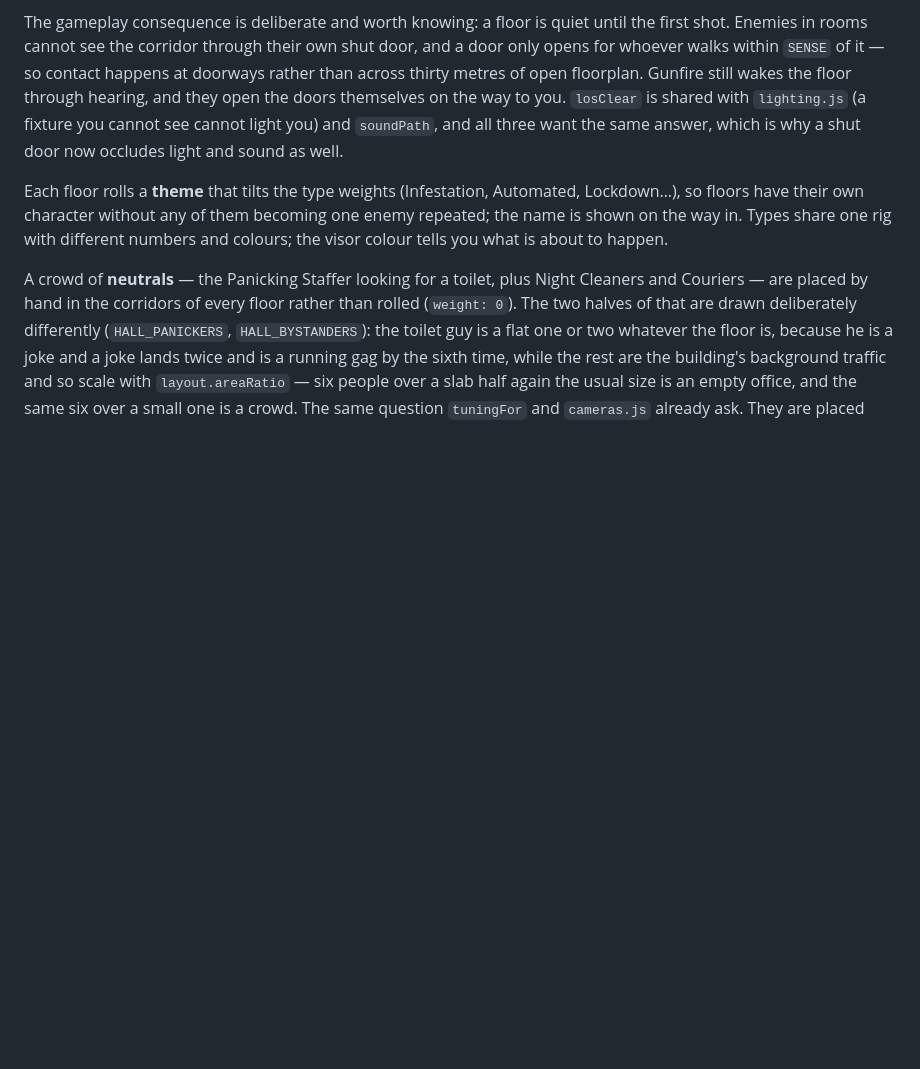
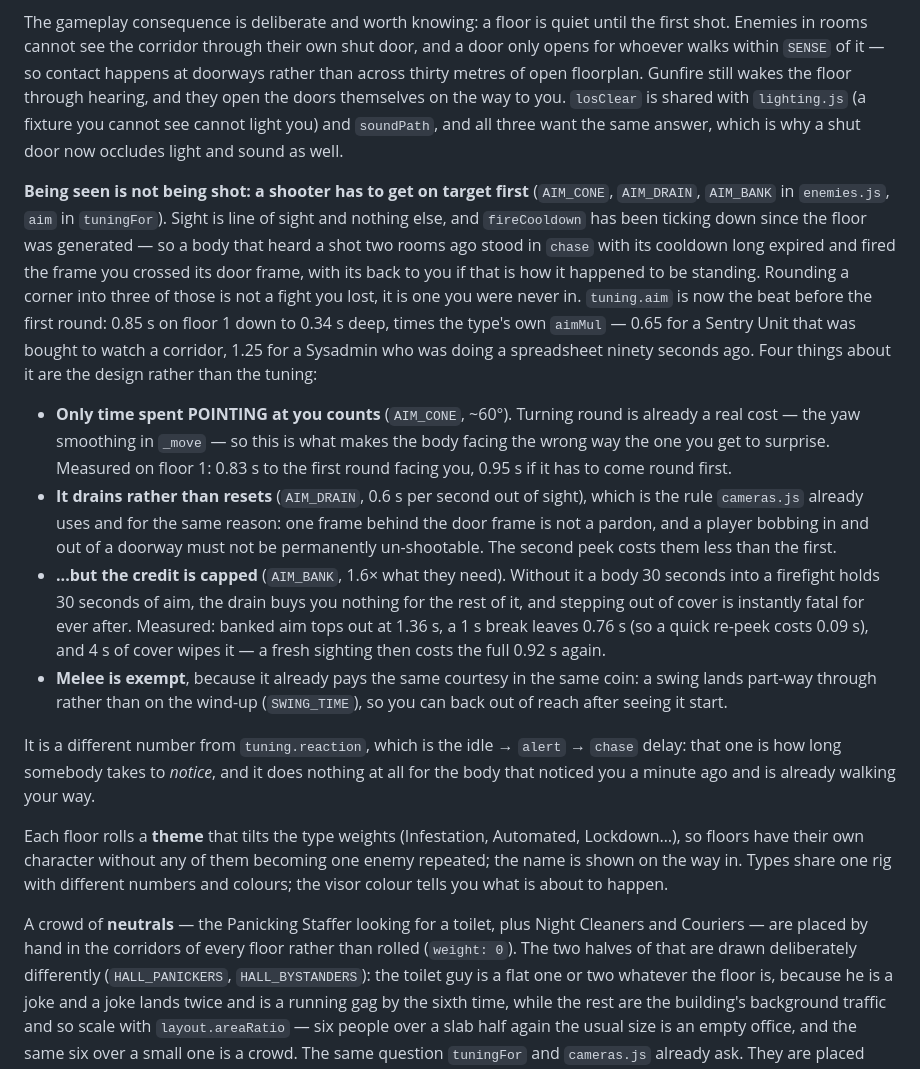
Before and after one commit to miniminefred/fpsgame, a Markdown page: CLAUDE.md, the part around the change. GitHub-like rendering; blank space fills up the shorter version.

Commit message:
Write down the aim window and why the credit for it is capped

```diff
--- a/CLAUDE.md
+++ b/CLAUDE.md
@@ -1146,6 +1146,38 @@ they open the doors themselves on the way to you. `losClear` is shared with `lig
 (a fixture you cannot see cannot light you) and `soundPath`, and all three want the same
 answer, which is why a shut door now occludes light and sound as well.
 
+**Being seen is not being shot: a shooter has to get on target first** (`AIM_CONE`,
+`AIM_DRAIN`, `AIM_BANK` in `enemies.js`, `aim` in `tuningFor`). Sight is line of sight and
+nothing else, and `fireCooldown` has been ticking down since the floor was generated — so a
+body that heard a shot two rooms ago stood in `chase` with its cooldown long expired and
+fired the frame you crossed its door frame, with its back to you if that is how it happened
+to be standing. Rounding a corner into three of those is not a fight you lost, it is one you
+were never in. `tuning.aim` is now the beat before the first round: 0.85 s on floor 1 down to
+0.34 s deep, times the type's own `aimMul` — 0.65 for a Sentry Unit that was bought to watch
+a corridor, 1.25 for a Sysadmin who was doing a spreadsheet ninety seconds ago. Four things
+about it are the design rather than the tuning:
+
+- **Only time spent POINTING at you counts** (`AIM_CONE`, ~60°). Turning round is already a
+  real cost — the yaw smoothing in `_move` — so this is what makes the body facing the wrong
+  way the one you get to surprise. Measured on floor 1: 0.83 s to the first round facing you,
+  0.95 s if it has to come round first.
+- **It drains rather than resets** (`AIM_DRAIN`, 0.6 s per second out of sight), which is the
+  rule `cameras.js` already uses and for the same reason: one frame behind the door frame is
+  not a pardon, and a player bobbing in and out of a doorway must not be permanently
+  un-shootable. The second peek costs them less than the first.
+- **...but the credit is capped** (`AIM_BANK`, 1.6× what they need). Without it a body 30
+  seconds into a firefight holds 30 seconds of aim, the drain buys you nothing for the rest
+  of it, and stepping out of cover is instantly fatal for ever after. Measured: banked aim
+  tops out at 1.36 s, a 1 s break leaves 0.76 s (so a quick re-peek costs 0.09 s), and 4 s
+  of cover wipes it — a fresh sighting then costs the full 0.92 s again.
+- **Melee is exempt**, because it already pays the same courtesy in the same coin: a swing
+  lands part-way through rather than on the wind-up (`SWING_TIME`), so you can back out of
+  reach after seeing it start.
+
+It is a different number from `tuning.reaction`, which is the idle → `alert` → `chase`
+delay: that one is how long somebody takes to *notice*, and it does nothing at all for the
+body that noticed you a minute ago and is already walking your way.
+
 Each floor rolls a **theme** that tilts the type weights (Infestation, Automated,
 Lockdown…), so floors have their own character without any of them becoming one enemy
 repeated; the name is shown on the way in. Types share one rig with different numbers and
```
